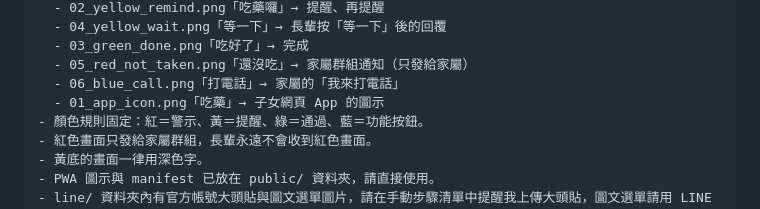
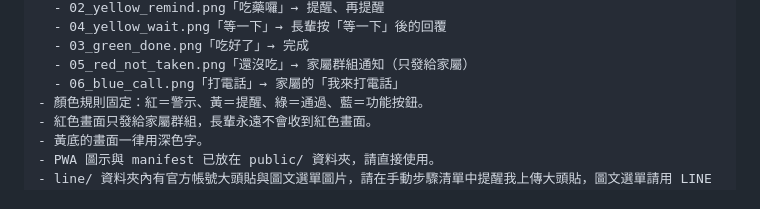
Before and after one commit to draiagent/line-cloudflare-app-builder, a Markdown page: examples/elder-med-assistant/stage1-plan-and-preview.md, the part around the change. Drawn GitHub-style.

Commit message:
階段 1 提示詞刪除過時的 01_app_icon 對應
子女網頁 App 圖示已改用 public/ 的 PWA 圖示包。

Co-Authored-By: Claude Opus 5.5 <noreply@anthropic.com>

```diff
--- a/examples/elder-med-assistant/stage1-plan-and-preview.md
+++ b/examples/elder-med-assistant/stage1-plan-and-preview.md
@@ -26,7 +26,6 @@
   - 03_green_done.png「吃好了」→ 完成
   - 05_red_not_taken.png「還沒吃」→ 家屬群組通知（只發給家屬）
   - 06_blue_call.png「打電話」→ 家屬的「我來打電話」
-  - 01_app_icon.png「吃藥」→ 子女網頁 App 的圖示
 - 顏色規則固定：紅＝警示、黃＝提醒、綠＝通過、藍＝功能按鈕。
 - 紅色畫面只發給家屬群組，長輩永遠不會收到紅色畫面。
 - 黃底的畫面一律用深色字。
```
